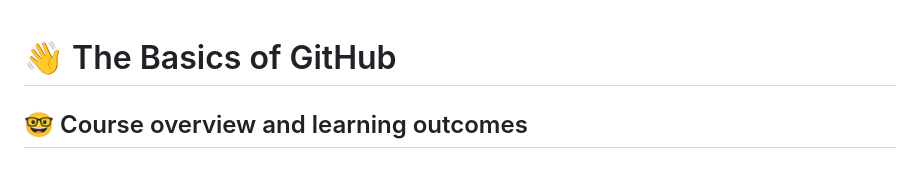
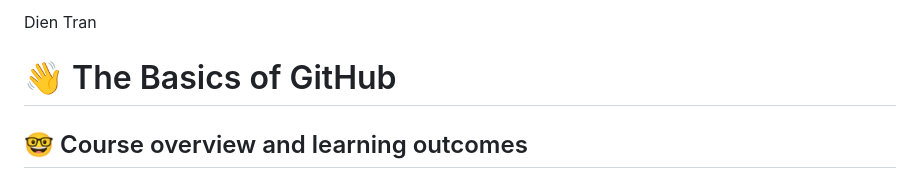
Before and after one commit to cop4808-spring-2023-fullstack-web/cop4808-git-and-github-fundamentals-notdien, a Markdown page: README.md, the part around the change. Rendered like a GitHub page.

Commit message:
Updated readme with name

```diff
--- a/README.md
+++ b/README.md
@@ -1,3 +1,4 @@
+Dien Tran
 # :wave: The Basics of GitHub
 
 ## 🤓 Course overview and learning outcomes
```
